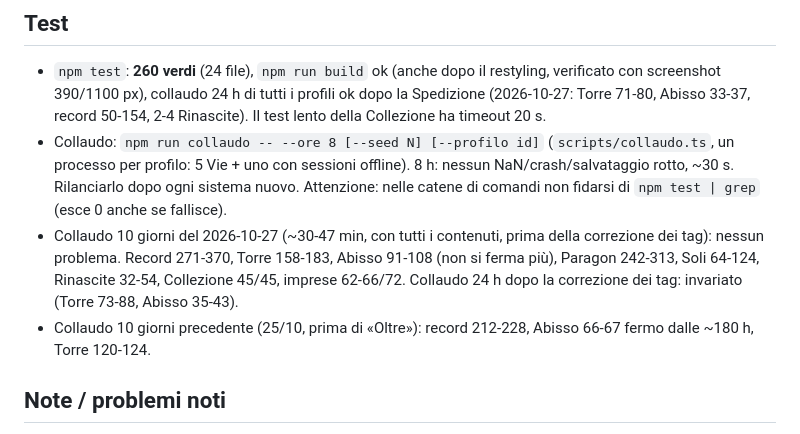
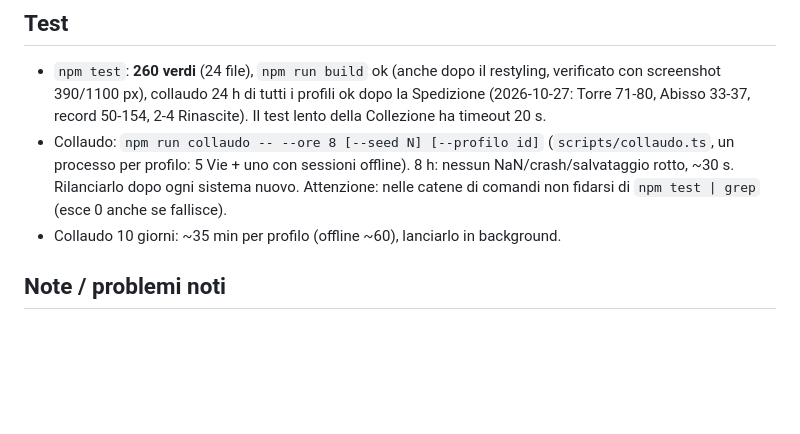
Before and after one commit to christiancrocetti01-sys/Chridle, a Markdown page: docs/STATO.md, the part around the change. Drawn GitHub-style; blank space fills up the shorter version.

Commit message:
STATO più corto
Co-Authored-By: Claude Opus 5.5 <noreply@anthropic.com>
Claude-Session: https://claude.ai/code/session_01CLsrWt6zc5Jwbr7JF9x7VW

```diff
--- a/docs/STATO.md
+++ b/docs/STATO.md
@@ -80,10 +80,7 @@
 - Collaudo: `npm run collaudo -- --ore 8 [--seed N] [--profilo id]` (`scripts/collaudo.ts`, un processo per profilo:
   5 Vie + uno con sessioni offline). 8 h: nessun NaN/crash/salvataggio rotto, ~30 s. Rilanciarlo dopo ogni sistema nuovo.
   Attenzione: nelle catene di comandi non fidarsi di `npm test | grep` (esce 0 anche se fallisce).
-- Collaudo 10 giorni del 2026-10-27 (~30-47 min, con tutti i contenuti, prima della correzione dei tag): nessun problema.
-  Record 271-370, Torre 158-183, Abisso 91-108 (non si ferma più), Paragon 242-313, Soli 64-124, Rinascite 32-54,
-  Collezione 45/45, imprese 62-66/72. Collaudo 24 h dopo la correzione dei tag: invariato (Torre 73-88, Abisso 35-43).
-- Collaudo 10 giorni precedente (25/10, prima di «Oltre»): record 212-228, Abisso 66-67 fermo dalle ~180 h, Torre 120-124.
+- Collaudo 10 giorni: ~35 min per profilo (offline ~60), lanciarlo in background.
 
 ## Note / problemi noti
 - Muro al boss di zona 50 (scudo + rigenerazione): con Via+Stelle ~4 h fermi (rigenerazione 1%/s): **voluto**, spinge ad ascendere.
```
